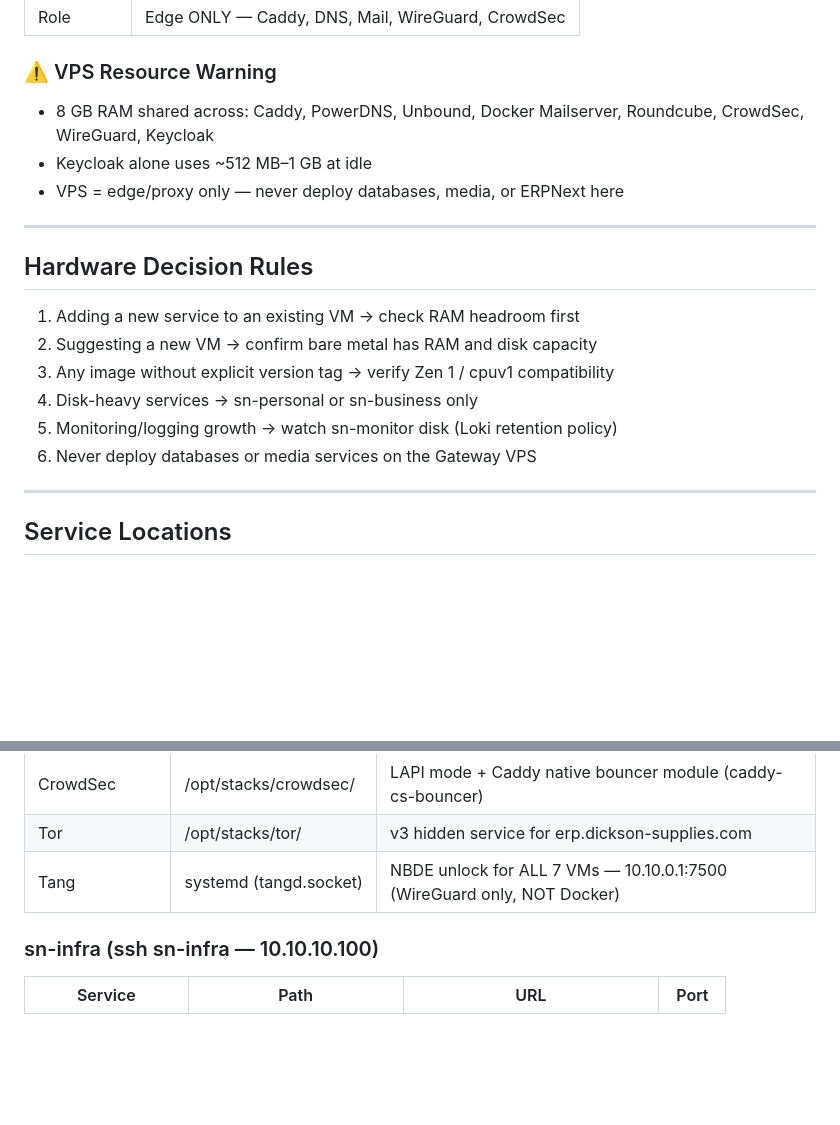
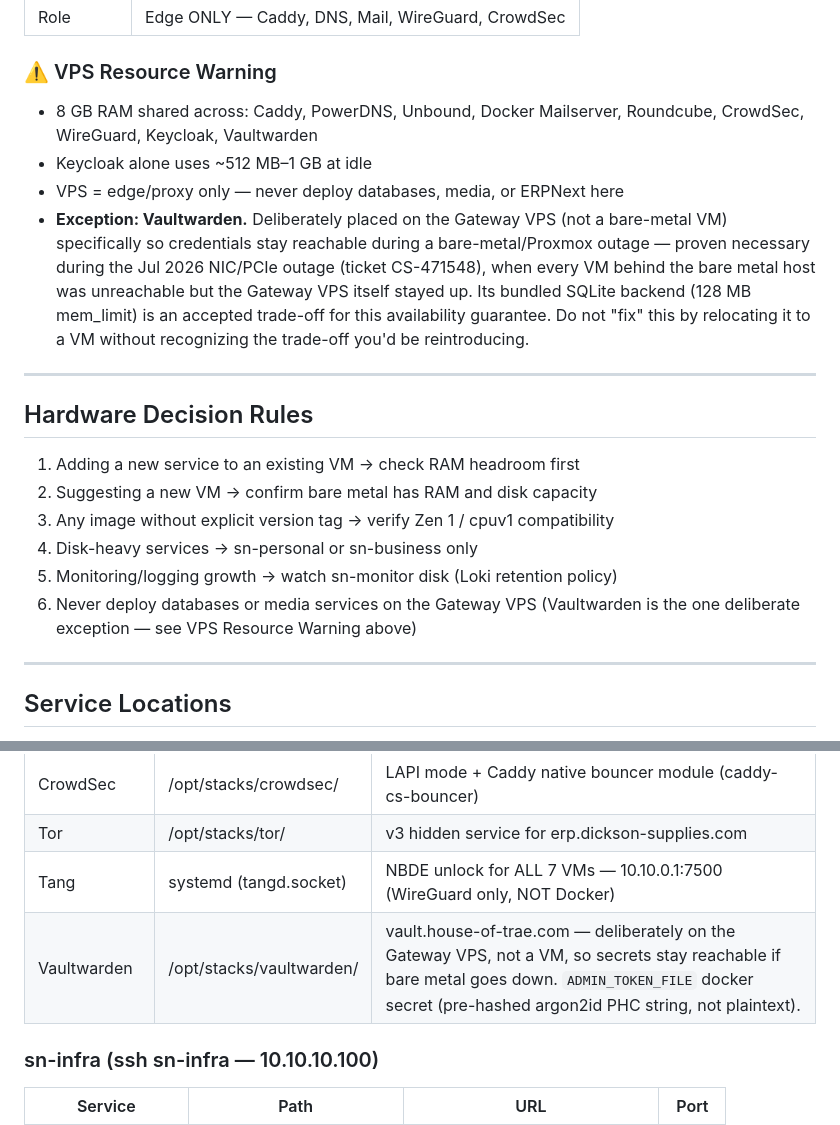
Before and after one commit to traebon/hot-config, a Markdown page: CLAUDE.md, 2 parts joined by grey strips. GitHub-like rendering; blank space fills up the shorter version.

Commit message:
docs: document Vaultwarden on Gateway VPS as intentional HA exception
Vaultwarden was added to the Gateway VPS services table with the
admin-token-as-Docker-secret conversion (ADMIN_TOKEN_FILE). Also
documents why it deliberately breaks the 'no databases on the
Gateway VPS' rule: it needs to stay reachable when bare metal is
down, which is exactly what happened during the CS-471548 NIC outage.

Co-Authored-By: Claude Sonnet 5 <noreply@anthropic.com>

```diff
--- a/CLAUDE.md
+++ b/CLAUDE.md
@@ -164,9 +164,10 @@ SSH config: /root/.ssh/config
 | Role      | Edge ONLY — Caddy, DNS, Mail, WireGuard, CrowdSec |
 
 ### ⚠️ VPS Resource Warning
-- 8 GB RAM shared across: Caddy, PowerDNS, Unbound, Docker Mailserver, Roundcube, CrowdSec, WireGuard, Keycloak
+- 8 GB RAM shared across: Caddy, PowerDNS, Unbound, Docker Mailserver, Roundcube, CrowdSec, WireGuard, Keycloak, Vaultwarden
 - Keycloak alone uses ~512 MB–1 GB at idle
 - VPS = edge/proxy only — never deploy databases, media, or ERPNext here
+- **Exception: Vaultwarden.** Deliberately placed on the Gateway VPS (not a bare-metal VM) specifically so credentials stay reachable during a bare-metal/Proxmox outage — proven necessary during the Jul 2026 NIC/PCIe outage (ticket CS-471548), when every VM behind the bare metal host was unreachable but the Gateway VPS itself stayed up. Its bundled SQLite backend (128 MB mem_limit) is an accepted trade-off for this availability guarantee. Do not "fix" this by relocating it to a VM without recognizing the trade-off you'd be reintroducing.
 
 ---
 
@@ -177,7 +178,7 @@ SSH config: /root/.ssh/config
 3. Any image without explicit version tag → verify Zen 1 / cpuv1 compatibility
 4. Disk-heavy services → sn-personal or sn-business only
 5. Monitoring/logging growth → watch sn-monitor disk (Loki retention policy)
-6. Never deploy databases or media services on the Gateway VPS
+6. Never deploy databases or media services on the Gateway VPS (Vaultwarden is the one deliberate exception — see VPS Resource Warning above)
 
 ---
 
@@ -198,6 +199,7 @@ All VMs run as root.
 | CrowdSec          | /opt/stacks/crowdsec/   | LAPI mode + Caddy native bouncer module (caddy-cs-bouncer) |
 | Tor               | /opt/stacks/tor/        | v3 hidden service for erp.dickson-supplies.com        |
 | Tang              | systemd (tangd.socket)  | NBDE unlock for ALL 7 VMs — 10.10.0.1:7500 (WireGuard only, NOT Docker) |
+| Vaultwarden       | /opt/stacks/vaultwarden/ | vault.house-of-trae.com — deliberately on the Gateway VPS, not a VM, so secrets stay reachable if bare metal goes down. `ADMIN_TOKEN_FILE` docker secret (pre-hashed argon2id PHC string, not plaintext). |
 
 ### sn-infra (ssh sn-infra — 10.10.10.100)
 | Service        | Path                    | URL                           | Port |
```
